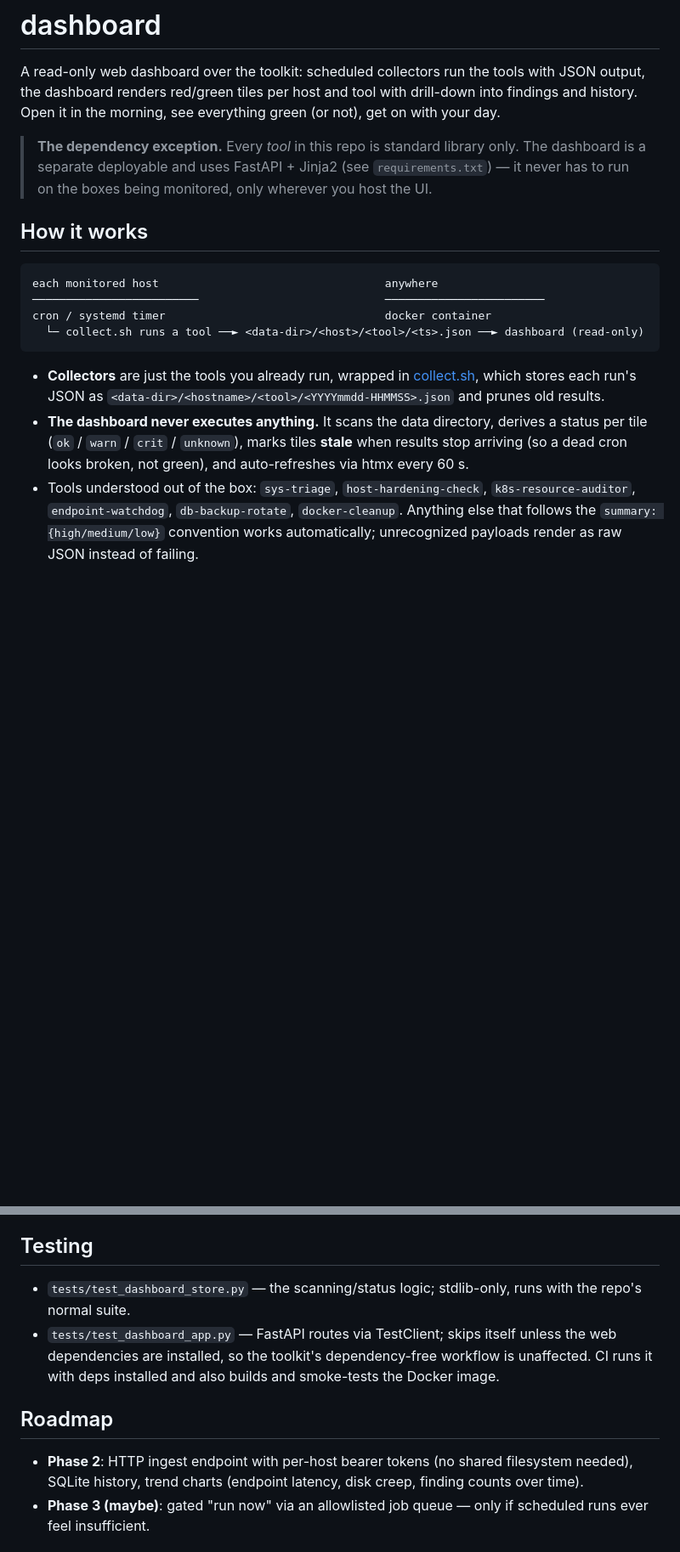
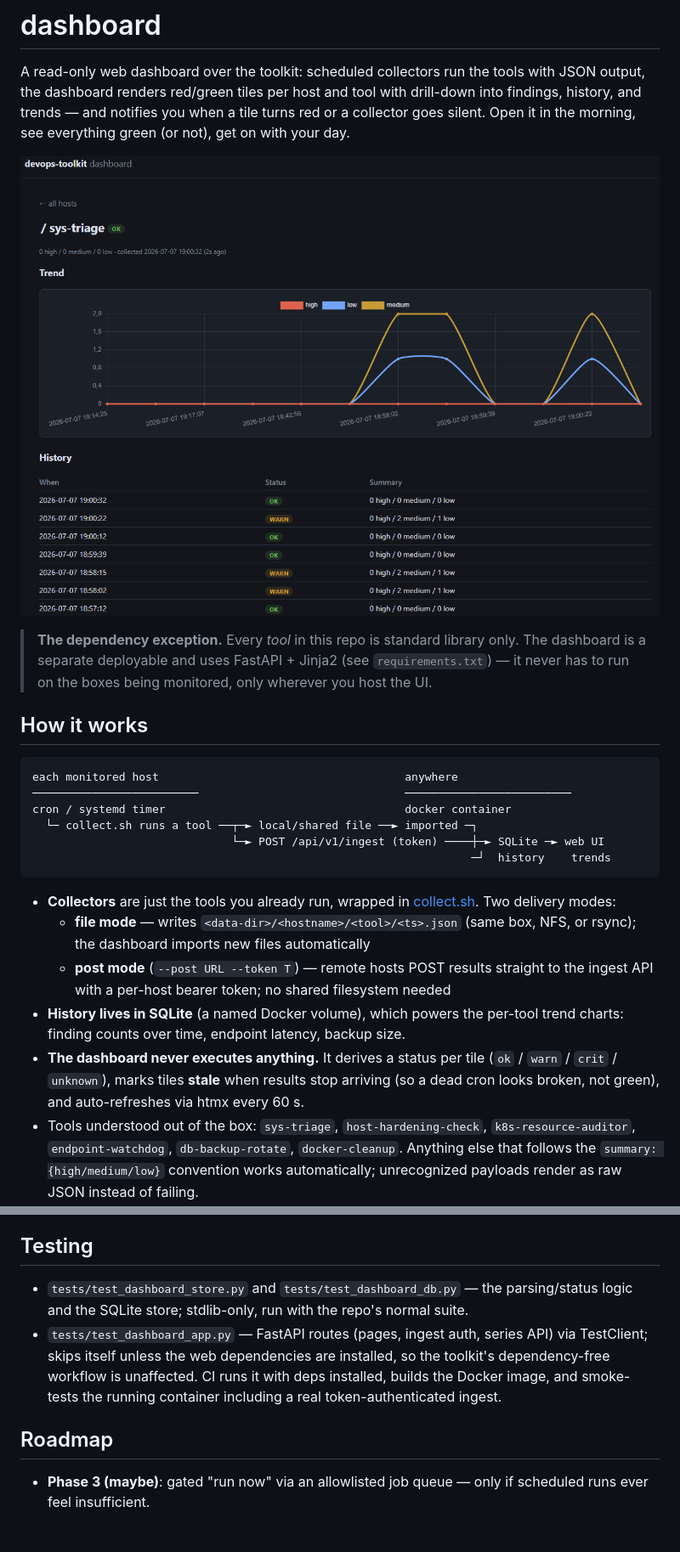
Before and after one commit to mkrasu/devops-toolkit, a Markdown page: dashboard/README.md, 2 parts joined by grey strips. Shown: that part at 85% size. Rendered like a GitHub page; pictures changed too: dashboard/docs/screenshot.png (added); blank space fills up the shorter version.

````diff
--- a/dashboard/README.md
+++ b/dashboard/README.md
@@ -2,8 +2,11 @@
 
 A read-only web dashboard over the toolkit: scheduled collectors run the
 tools with JSON output, the dashboard renders red/green tiles per host and
-tool with drill-down into findings and history. Open it in the morning,
+tool with drill-down into findings, history, and trends — and notifies you
+when a tile turns red or a collector goes silent. Open it in the morning,
 see everything green (or not), get on with your day.
+
+![The dashboard grid: one card per host, one status tile per tool](docs/screenshot.png)
 
 > **The dependency exception.** Every *tool* in this repo is standard
 > library only. The dashboard is a separate deployable and uses FastAPI +
@@ -13,20 +16,29 @@ see everything green (or not), get on with your day.
 ## How it works
 
 ```
-each monitored host                                  anywhere
-─────────────────────────                            ────────────────────────
-cron / systemd timer                                 docker container
-  └─ collect.sh runs a tool ──► <data-dir>/<host>/<tool>/<ts>.json ──► dashboard (read-only)
+each monitored host                                     anywhere
+─────────────────────────                               ─────────────────────────
+cron / systemd timer                                    docker container
+  └─ collect.sh runs a tool ──┬─► local/shared file ──► imported ─┐
+                              └─► POST /api/v1/ingest (token) ────┼─► SQLite ─► web UI
+                                                                  ─┘  history    trends
 ```
 
 - **Collectors** are just the tools you already run, wrapped in
-  [collect.sh](./collect.sh), which stores each run's JSON as
-  `<data-dir>/<hostname>/<tool>/<YYYYmmdd-HHMMSS>.json` and prunes old
-  results.
-- **The dashboard never executes anything.** It scans the data directory,
-  derives a status per tile (`ok` / `warn` / `crit` / `unknown`), marks
-  tiles **stale** when results stop arriving (so a dead cron looks broken,
-  not green), and auto-refreshes via htmx every 60 s.
+  [collect.sh](./collect.sh). Two delivery modes:
+  - **file mode** — writes `<data-dir>/<hostname>/<tool>/<ts>.json`
+    (same box, NFS, or rsync); the dashboard imports new files
+    automatically
+  - **post mode** (`--post URL --token T`) — remote hosts POST results
+    straight to the ingest API with a per-host bearer token; no shared
+    filesystem needed
+- **History lives in SQLite** (a named Docker volume), which powers the
+  per-tool trend charts: finding counts over time, endpoint latency,
+  backup size.
+- **The dashboard never executes anything.** It derives a status per tile
+  (`ok` / `warn` / `crit` / `unknown`), marks tiles **stale** when results
+  stop arriving (so a dead cron looks broken, not green), and
+  auto-refreshes via htmx every 60 s.
 - Tools understood out of the box: `sys-triage`, `host-hardening-check`,
   `k8s-resource-auditor`, `endpoint-watchdog`, `db-backup-rotate`,
   `docker-cleanup`. Anything else that follows the
@@ -101,18 +153,17 @@ In phase 1 the dashboard reads a local directory, so:
 
 ## Testing
 
-- `tests/test_dashboard_store.py` — the scanning/status logic; stdlib-only,
-  runs with the repo's normal suite.
-- `tests/test_dashboard_app.py` — FastAPI routes via TestClient; skips
-  itself unless the web dependencies are installed, so the toolkit's
-  dependency-free workflow is unaffected. CI runs it with deps installed
-  and also builds and smoke-tests the Docker image.
+- `tests/test_dashboard_store.py` and `tests/test_dashboard_db.py` — the
+  parsing/status logic and the SQLite store; stdlib-only, run with the
+  repo's normal suite.
+- `tests/test_dashboard_app.py` — FastAPI routes (pages, ingest auth,
+  series API) via TestClient; skips itself unless the web dependencies are
+  installed, so the toolkit's dependency-free workflow is unaffected. CI
+  runs it with deps installed, builds the Docker image, and smoke-tests
+  the running container including a real token-authenticated ingest.
 
 ## Roadmap
 
-- **Phase 2**: HTTP ingest endpoint with per-host bearer tokens (no shared
-  filesystem needed), SQLite history, trend charts (endpoint latency, disk
-  creep, finding counts over time).
 - **Phase 3 (maybe)**: gated "run now" via an allowlisted job queue — only
   if scheduled runs ever feel insufficient.
 
````
Also changed, not shown: other parts of dashboard/README.md (+49 -9 lines), README.md (+7 -4 lines), 12 other files.
